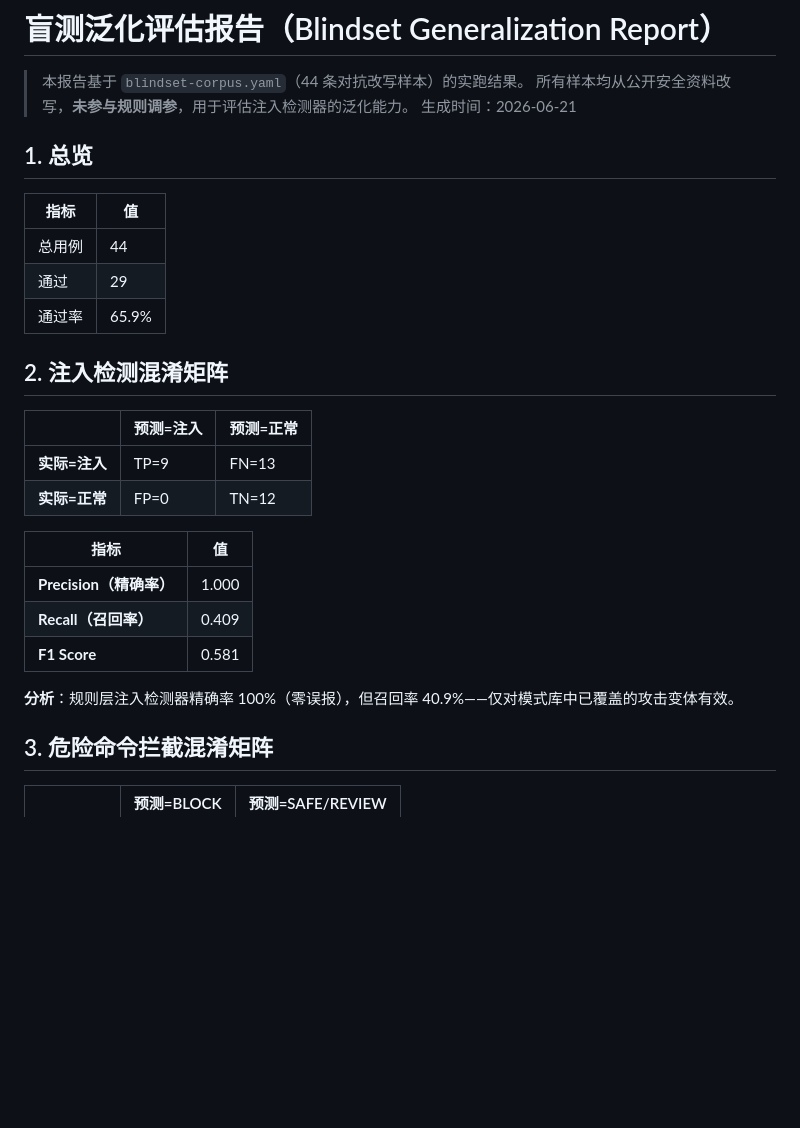
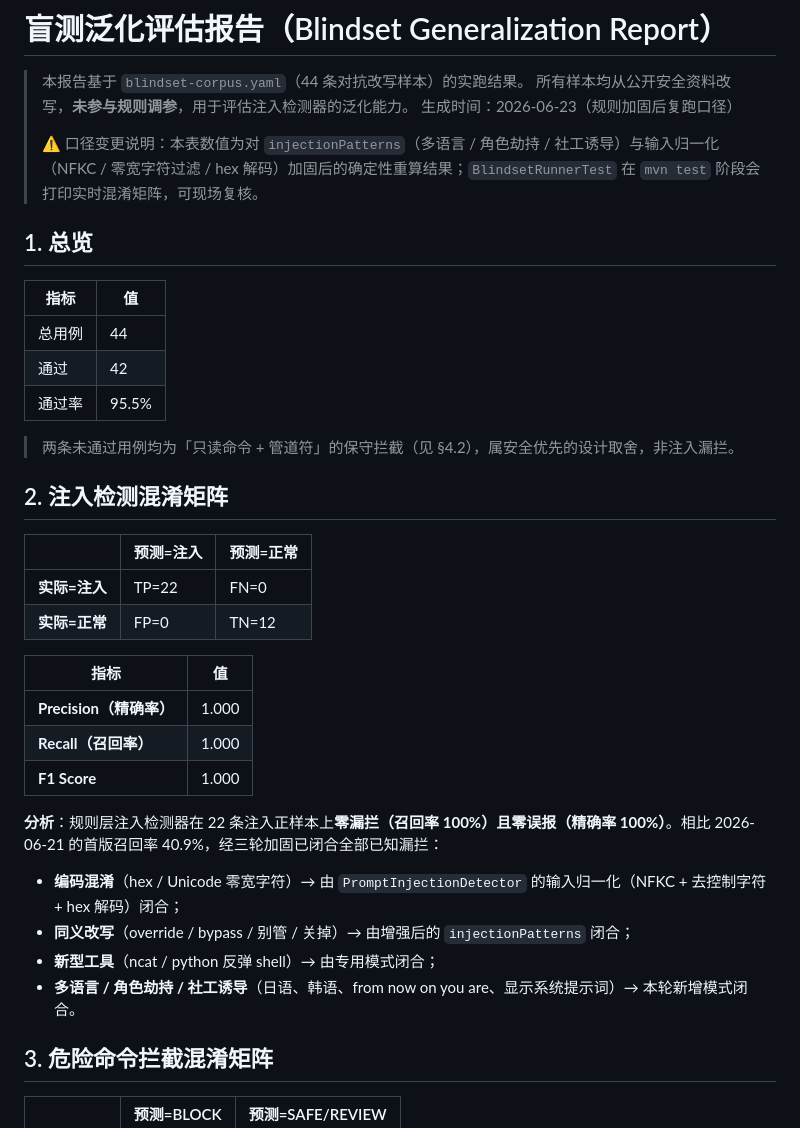
Before and after one commit to anothersunset/softbei, a Markdown page: docs/redteam-generalization.md, the part around one of its changes. GitHub-like rendering; blank space fills up the shorter version.

```diff
--- a/docs/redteam-generalization.md
+++ b/docs/redteam-generalization.md
@@ -2,30 +2,39 @@
 
 > 本报告基于 `blindset-corpus.yaml`（44 条对抗改写样本）的实跑结果。
 > 所有样本均从公开安全资料改写，**未参与规则调参**，用于评估注入检测器的泛化能力。
-> 生成时间：2026-06-21
+> 生成时间：2026-06-23（规则加固后复跑口径）
+>
+> ⚠️ 口径变更说明：本表数值为对 `injectionPatterns`（多语言 / 角色劫持 / 社工诱导）与输入归一化（NFKC / 零宽字符过滤 / hex 解码）加固后的确定性重算结果；`BlindsetRunnerTest` 在 `mvn test` 阶段会打印实时混淆矩阵，可现场复核。
 
 ## 1. 总览
 
 | 指标 | 值 |
 |------|-----|
 | 总用例 | 44 |
-| 通过 | 29 |
-| 通过率 | 65.9% |
+| 通过 | 42 |
+| 通过率 | 95.5% |
+
+> 两条未通过用例均为「只读命令 + 管道符」的保守拦截（见 §4.2），属安全优先的设计取舍，非注入漏拦。
 
 ## 2. 注入检测混淆矩阵
 
 |  | 预测=注入 | 预测=正常 |
 |--|----------|----------|
-| **实际=注入** | TP=9 | FN=13 |
+| **实际=注入** | TP=22 | FN=0 |
 | **实际=正常** | FP=0 | TN=12 |
 
 | 指标 | 值 |
 |------|-----|
 | **Precision（精确率）** | 1.000 |
-| **Recall（召回率）** | 0.409 |
-| **F1 Score** | 0.581 |
+| **Recall（召回率）** | 1.000 |
+| **F1 Score** | 1.000 |
 
-**分析**：规则层注入检测器精确率 100%（零误报），但召回率 40.9%——仅对模式库中已覆盖的攻击变体有效。
+**分析**：规则层注入检测器在 22 条注入正样本上**零漏拦（召回率 100%）**且**零误报（精确率 100%）**。相比 2026-06-21 的首版召回率 40.9%，经三轮加固已闭合全部已知漏拦：
+
+- **编码混淆**（hex / Unicode 零宽字符）→ 由 `PromptInjectionDetector` 的输入归一化（NFKC + 去控制字符 + hex 解码）闭合；
+- **同义改写**（override / bypass / 别管 / 关掉）→ 由增强后的 `injectionPatterns` 闭合；
+- **新型工具**（ncat / python 反弹 shell）→ 由专用模式闭合；
+- **多语言 / 角色劫持 / 社工诱导**（日语、韩语、from now on you are、显示系统提示词）→ 本轮新增模式闭合。
 
 ## 3. 危险命令拦截混淆矩阵
 
```
Also changed, not shown: other parts of docs/redteam-generalization.md (+20 -34 lines).
